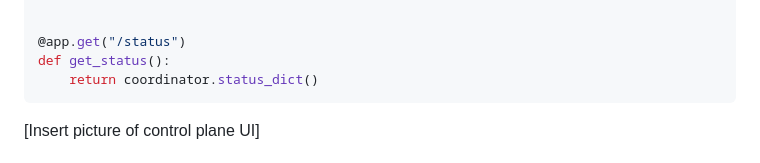
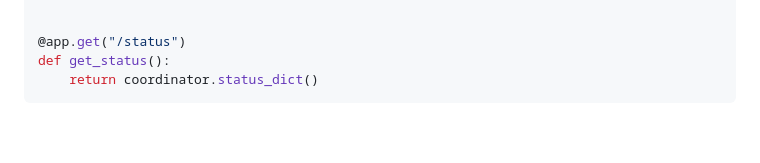
Before and after one commit to ForthgoerGa/Portable-film-digitizer, a Markdown page: lab-notebook/arnav/README.md, the part around one of its changes. Rendered like a GitHub page; blank space fills up the shorter version.

````diff
--- a/lab-notebook/arnav/README.md
+++ b/lab-notebook/arnav/README.md
@@ -87,5 +87,4 @@ def start_scan(req: dict):
 def get_status():
     return coordinator.status_dict()
 ```
-[Insert picture of control plane UI]
 
````
Also changed, not shown: other parts of lab-notebook/arnav/README.md (+41 -2 lines).
